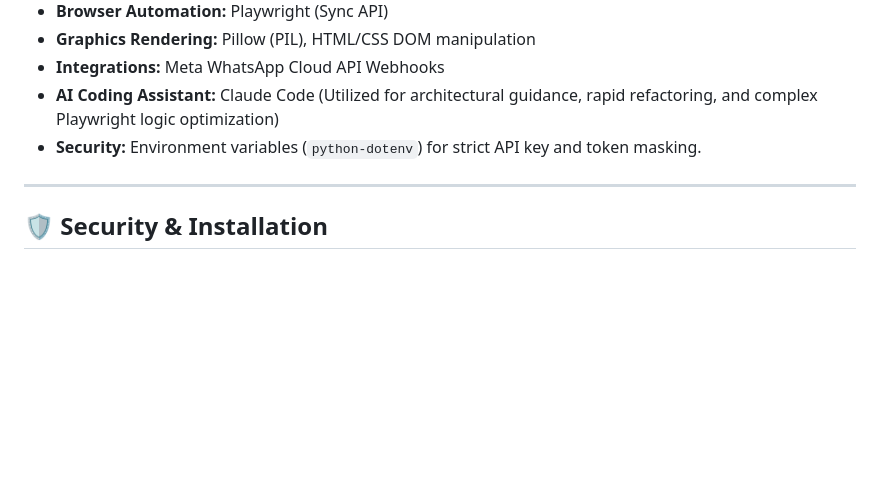
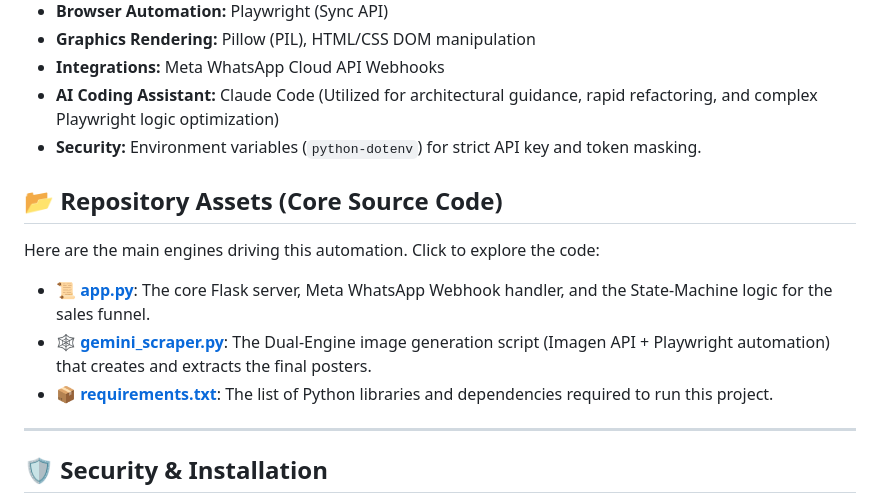
Before and after one commit to rvmakvana1/python-ai-automation-projects, a Markdown page: WhatsApp-AI-Agency-Bot/README.md, the part around the change. Drawn GitHub-style; blank space fills up the shorter version.

```diff
--- a/WhatsApp-AI-Agency-Bot/README.md
+++ b/WhatsApp-AI-Agency-Bot/README.md
@@ -68,6 +68,14 @@ Relying on a single point of failure is dangerous in production. This bot implem
 * **AI Coding Assistant:** Claude Code (Utilized for architectural guidance, rapid refactoring, and complex Playwright logic optimization)
 * **Security:** Environment variables (`python-dotenv`) for strict API key and token masking.
 
+## 📂 Repository Assets (Core Source Code)
+
+Here are the main engines driving this automation. Click to explore the code:
+
+* 📜 **[app.py](app.py)**: The core Flask server, Meta WhatsApp Webhook handler, and the State-Machine logic for the sales funnel.
+* 🕸️ **[gemini_scraper.py](gemini_scraper.py)**: The Dual-Engine image generation script (Imagen API + Playwright automation) that creates and extracts the final posters.
+* 📦 **[requirements.txt](requirements.txt)**: The list of Python libraries and dependencies required to run this project.
+
 ---
 
 ## 🛡️ Security & Installation
```
